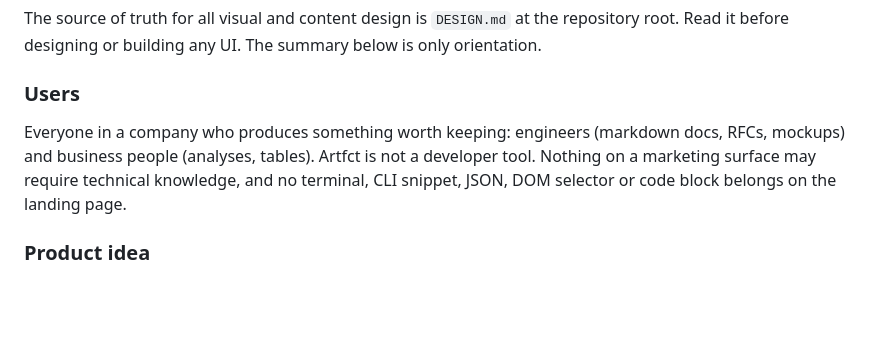
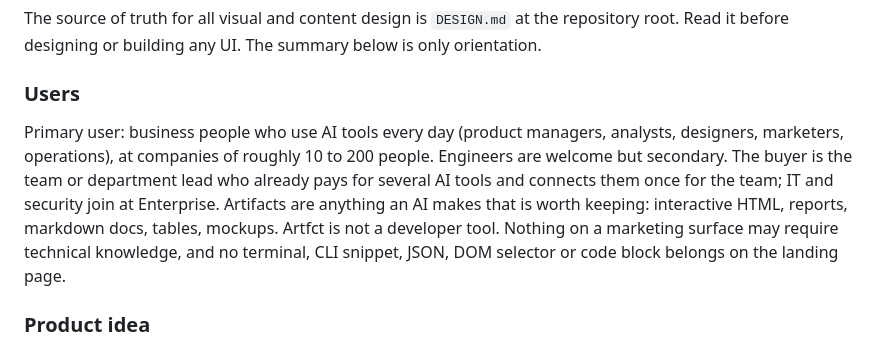
Before and after one commit to rubybear-lgtm/artfct, a Markdown page: CLAUDE.md, the part around the change. Rendered like a GitHub page; blank space fills up the shorter version.

Commit message:
docs: define the target audience as business users on teams of 10 to 200
Co-Authored-By: Claude Opus 5.5 <noreply@anthropic.com>

```diff
--- a/CLAUDE.md
+++ b/CLAUDE.md
@@ -228,7 +228,7 @@ The block above is generated by Boost and gets overwritten on update, so this se
 The source of truth for all visual and content design is `DESIGN.md` at the repository root. Read it before designing or building any UI. The summary below is only orientation.
 
 ### Users
-Everyone in a company who produces something worth keeping: engineers (markdown docs, RFCs, mockups) and business people (analyses, tables). Artfct is not a developer tool. Nothing on a marketing surface may require technical knowledge, and no terminal, CLI snippet, JSON, DOM selector or code block belongs on the landing page.
+Primary user: business people who use AI tools every day (product managers, analysts, designers, marketers, operations), at companies of roughly 10 to 200 people. Engineers are welcome but secondary. The buyer is the team or department lead who already pays for several AI tools and connects them once for the team; IT and security join at Enterprise. Artifacts are anything an AI makes that is worth keeping: interactive HTML, reports, markdown docs, tables, mockups. Artfct is not a developer tool. Nothing on a marketing surface may require technical knowledge, and no terminal, CLI snippet, JSON, DOM selector or code block belongs on the landing page.
 
 ### Product idea
 What a person's AI makes is shared to their team (the user chooses what to share), stored and indexed, and every AI tool on the team can read it with sources. It works across Claude, ChatGPT, Copilot, Cursor and other major AI tools.
```
Also changed, not shown: DESIGN.md (+1 -1 lines).
